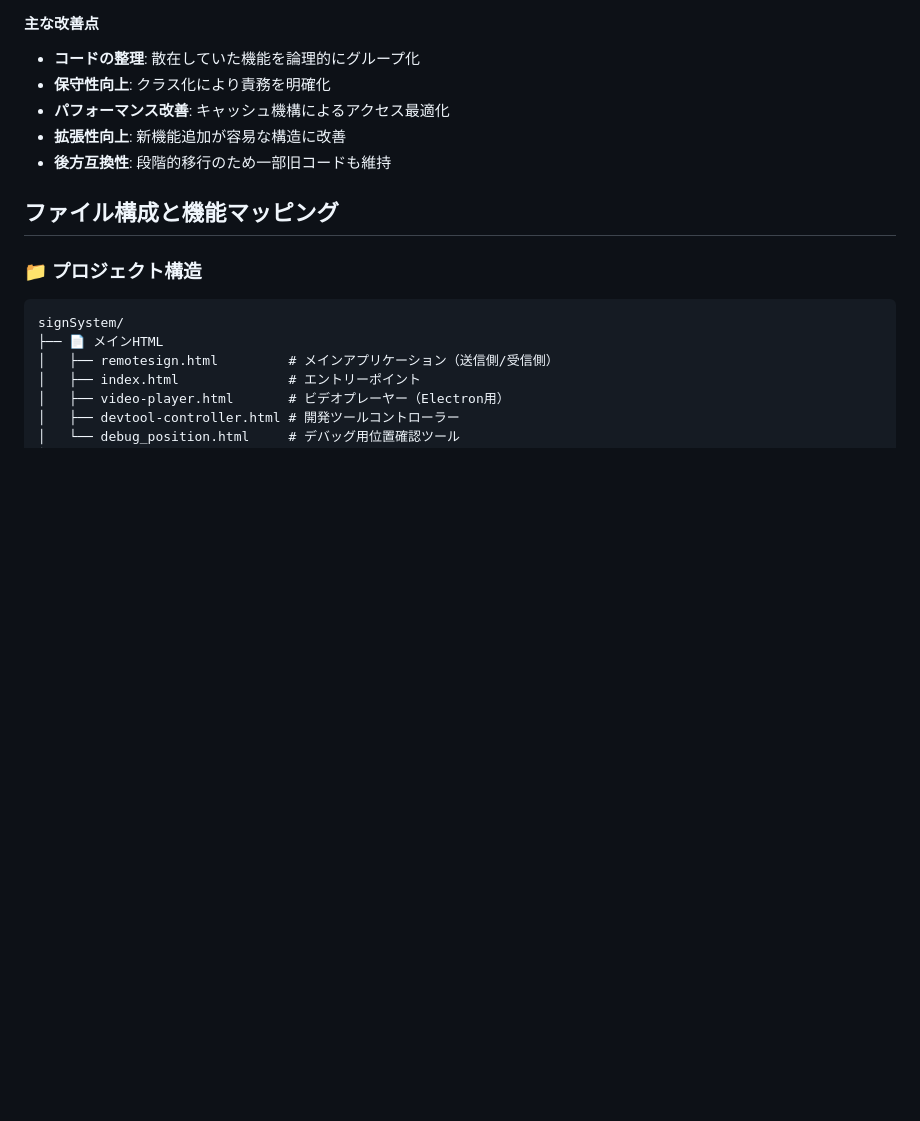
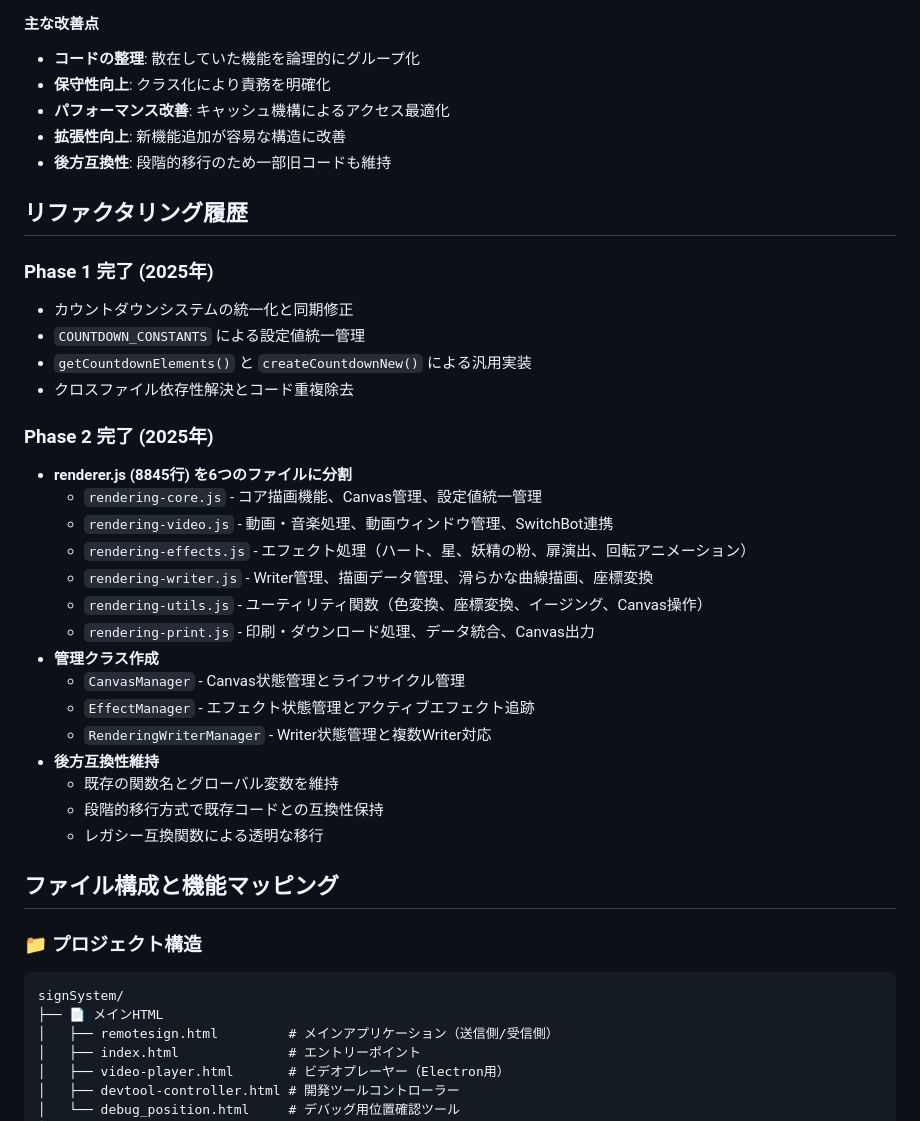
Before and after one commit to takuyaiwamoto/RemoteSignPrinter, a Markdown page: signSystem/README.md, the part around the change. Rendered like a GitHub page; blank space fills up the shorter version.

Commit message:
docs: Phase 2完了とバグ修正履歴をREADMEに追加
- Phase 2: renderer.js分割完了の記録
- リファクタリング履歴セクション追加
- Canvas Path分離バグ修正の説明
- 管理クラス作成履歴の記録

🤖 Generated with [Claude Code](https://claude.ai/code)

Co-Authored-By: Claude <noreply@anthropic.com>

```diff
--- a/signSystem/README.md
+++ b/signSystem/README.md
@@ -332,6 +332,31 @@ const elements = domCache.getElements([
 - **拡張性向上**: 新機能追加が容易な構造に改善
 - **後方互換性**: 段階的移行のため一部旧コードも維持
 
+## リファクタリング履歴
+
+### Phase 1 完了 (2025年)
+- カウントダウンシステムの統一化と同期修正
+- `COUNTDOWN_CONSTANTS` による設定値統一管理
+- `getCountdownElements()` と `createCountdownNew()` による汎用実装
+- クロスファイル依存性解決とコード重複除去
+
+### Phase 2 完了 (2025年)
+- **renderer.js (8845行) を6つのファイルに分割**
+  - `rendering-core.js` - コア描画機能、Canvas管理、設定値統一管理
+  - `rendering-video.js` - 動画・音楽処理、動画ウィンドウ管理、SwitchBot連携
+  - `rendering-effects.js` - エフェクト処理（ハート、星、妖精の粉、扉演出、回転アニメーション）
+  - `rendering-writer.js` - Writer管理、描画データ管理、滑らかな曲線描画、座標変換
+  - `rendering-utils.js` - ユーティリティ関数（色変換、座標変換、イージング、Canvas操作）
+  - `rendering-print.js` - 印刷・ダウンロード処理、データ統合、Canvas出力
+- **管理クラス作成**
+  - `CanvasManager` - Canvas状態管理とライフサイクル管理
+  - `EffectManager` - エフェクト状態管理とアクティブエフェクト追跡
+  - `RenderingWriterManager` - Writer状態管理と複数Writer対応
+- **後方互換性維持**
+  - 既存の関数名とグローバル変数を維持
+  - 段階的移行方式で既存コードとの互換性保持
+  - レガシー互換関数による透明な移行
+
 ## ファイル構成と機能マッピング
 
 ### 📁 プロジェクト構造
```
